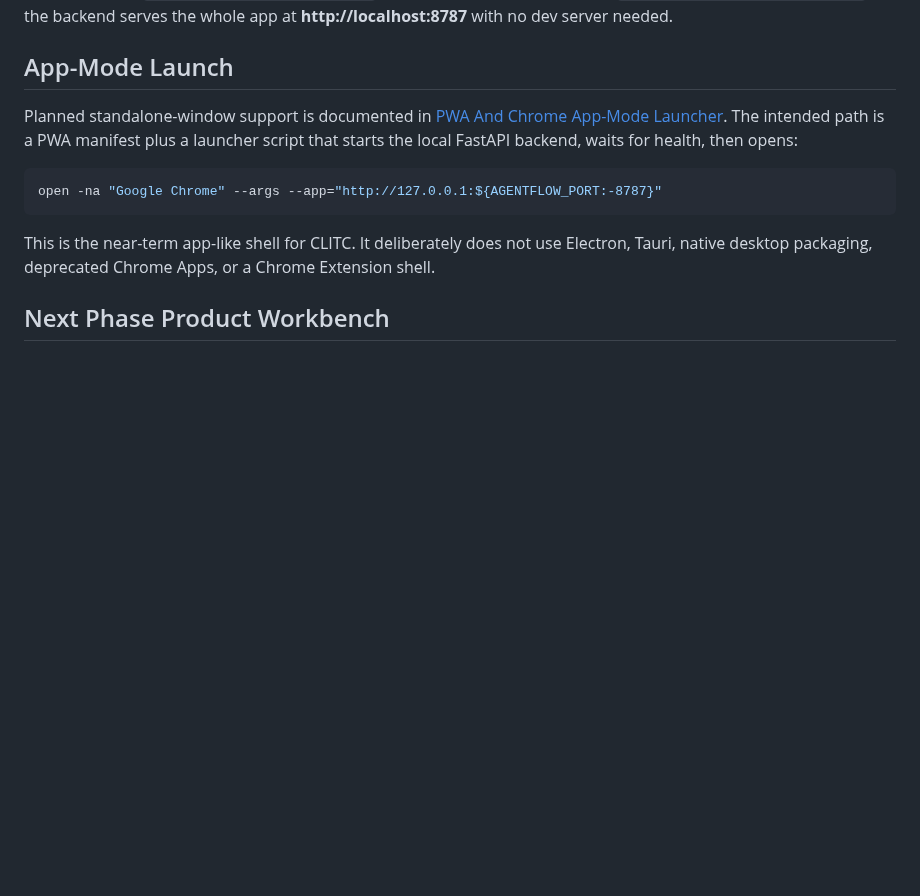
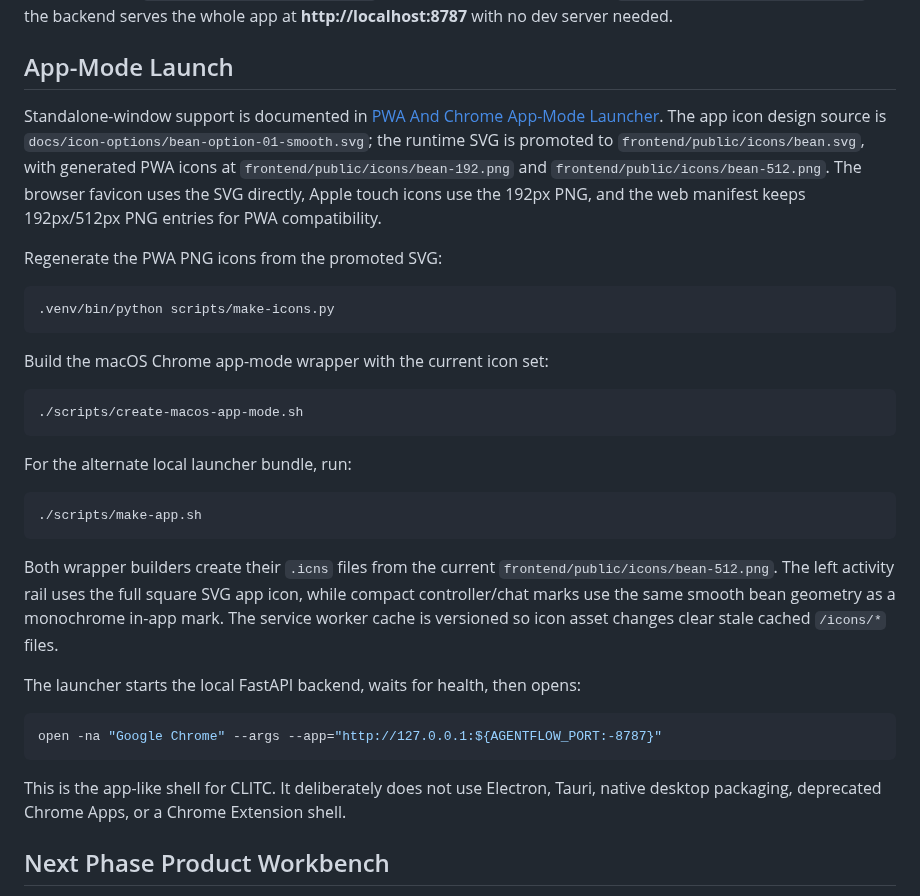
Before and after one commit to CodyChuGit/CLI-Controller, a Markdown page: README.md, the part around one of its changes. Drawn GitHub-style; blank space fills up the shorter version.

Commit message:
Update bean icon and app build scripts

````diff
--- a/README.md
+++ b/README.md
@@ -105,18 +109,47 @@ Backend alone: `.venv/bin/python -m agentflow`. If you build the frontend once (
 
 ## App-Mode Launch
 
-Planned standalone-window support is documented in
-[PWA And Chrome App-Mode Launcher](docs/pwa-chrome-app-mode.md). The intended
-path is a PWA manifest plus a launcher script that starts the local FastAPI
-backend, waits for health, then opens:
+Standalone-window support is documented in
+[PWA And Chrome App-Mode Launcher](docs/pwa-chrome-app-mode.md). The app icon
+design source is `docs/icon-options/bean-option-01-smooth.svg`; the runtime SVG
+is promoted to `frontend/public/icons/bean.svg`, with generated PWA icons at
+`frontend/public/icons/bean-192.png` and `frontend/public/icons/bean-512.png`.
+The browser favicon uses the SVG directly, Apple touch icons use the 192px PNG,
+and the web manifest keeps 192px/512px PNG entries for PWA compatibility.
+
+Regenerate the PWA PNG icons from the promoted SVG:
+
+```bash
+.venv/bin/python scripts/make-icons.py
+```
+
+Build the macOS Chrome app-mode wrapper with the current icon set:
+
+```bash
+./scripts/create-macos-app-mode.sh
+```
+
+For the alternate local launcher bundle, run:
+
+```bash
+./scripts/make-app.sh
+```
+
+Both wrapper builders create their `.icns` files from the current
+`frontend/public/icons/bean-512.png`. The left activity rail uses the full
+square SVG app icon, while compact controller/chat marks use the same smooth bean
+geometry as a monochrome in-app mark. The service worker cache is versioned so
+icon asset changes clear stale cached `/icons/*` files.
+
+The launcher starts the local FastAPI backend, waits for health, then opens:
 
 ```bash
 open -na "Google Chrome" --args --app="http://127.0.0.1:${AGENTFLOW_PORT:-8787}"
 ```
 
-This is the near-term app-like shell for CLITC. It deliberately does not use
-Electron, Tauri, native desktop packaging, deprecated Chrome Apps, or a Chrome
-Extension shell.
+This is the app-like shell for CLITC. It deliberately does not use Electron,
+Tauri, native desktop packaging, deprecated Chrome Apps, or a Chrome Extension
+shell.
 
 ## Next Phase Product Workbench
 
````
Also changed, not shown: other parts of README.md (+4 -0 lines), docs/icon-options/bean-option-01-smooth.png (added), 11 other files.
